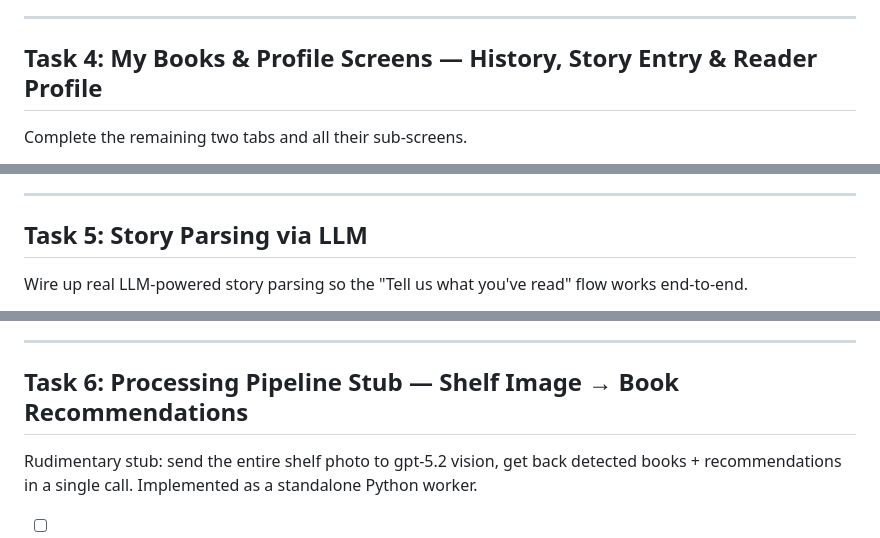
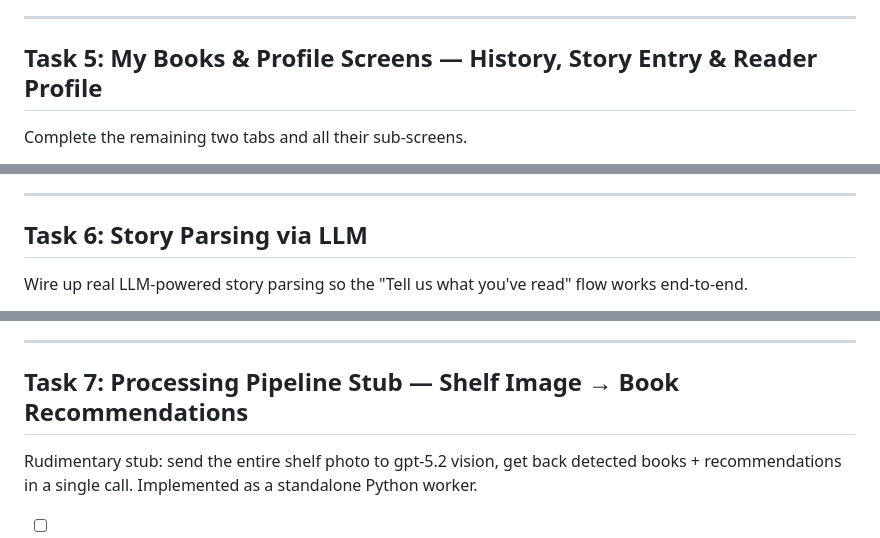
Before and after one commit to DmitriyAlergant/ShelfBeam, a Markdown page: plans/screens-implementation.md, 3 parts joined by grey strips. Rendered like a GitHub page.

```diff
--- a/plans/screens-implementation.md
+++ b/plans/screens-implementation.md
@@ -66,7 +80,7 @@ The hero flow of the app. User takes a photo, sees detected books, gets recommen
 
 ---
 
-## Task 4: My Books & Profile Screens — History, Story Entry & Reader Profile
+## Task 5: My Books & Profile Screens — History, Story Entry & Reader Profile
 
 Complete the remaining two tabs and all their sub-screens.
 
@@ -80,7 +94,7 @@ Complete the remaining two tabs and all their sub-screens.
 
 ---
 
-## Task 5: Story Parsing via LLM
+## Task 6: Story Parsing via LLM
 
 Wire up real LLM-powered story parsing so the "Tell us what you've read" flow works end-to-end.
 
@@ -92,7 +106,7 @@ Wire up real LLM-powered story parsing so the "Tell us what you've read" flow wo
 
 ---
 
-## Task 6: Processing Pipeline Stub — Shelf Image → Book Recommendations
+## Task 7: Processing Pipeline Stub — Shelf Image → Book Recommendations
 
 Rudimentary stub: send the entire shelf photo to gpt-5.2 vision, get back detected books + recommendations in a single call. Implemented as a standalone Python worker.
 
```
Also changed, not shown: other parts of plans/screens-implementation.md (+17 -3 lines), AGENTS.md (+6 -0 lines).
